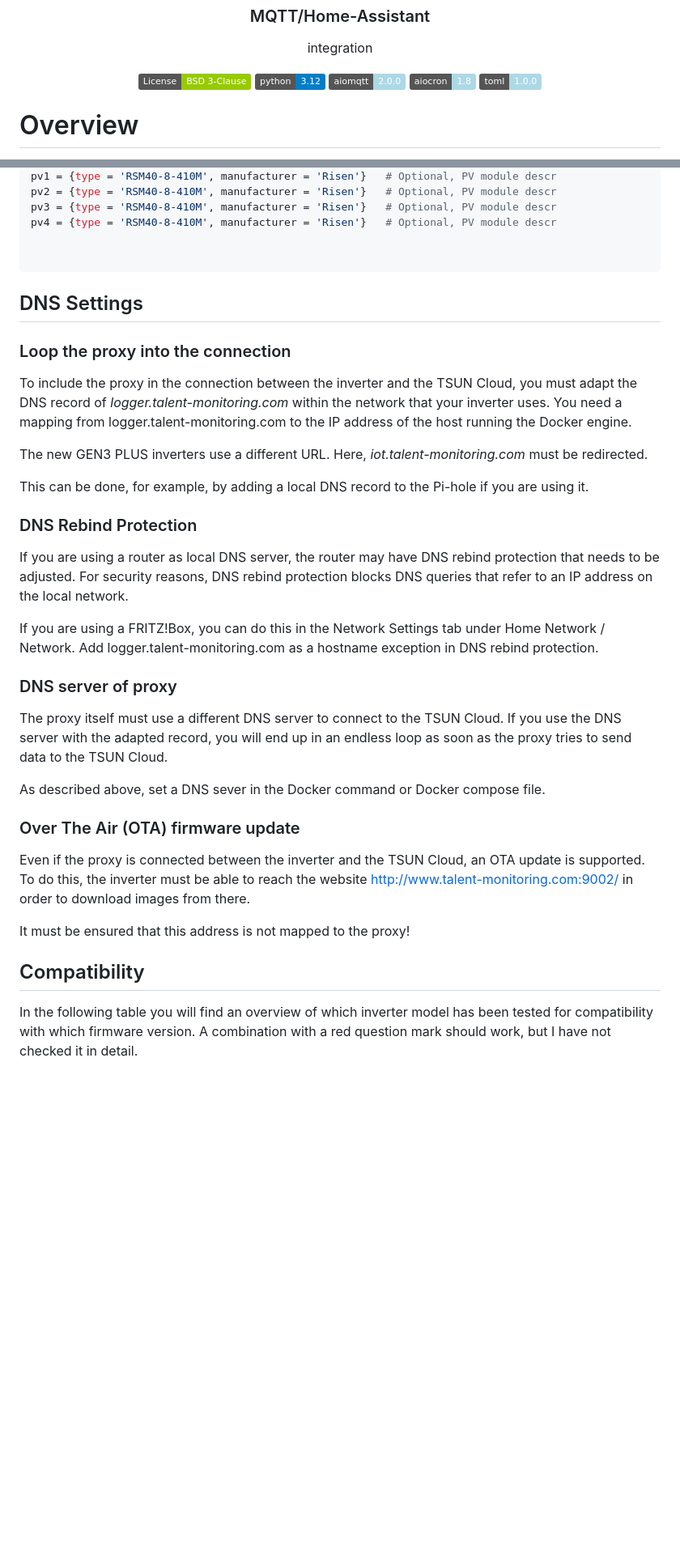
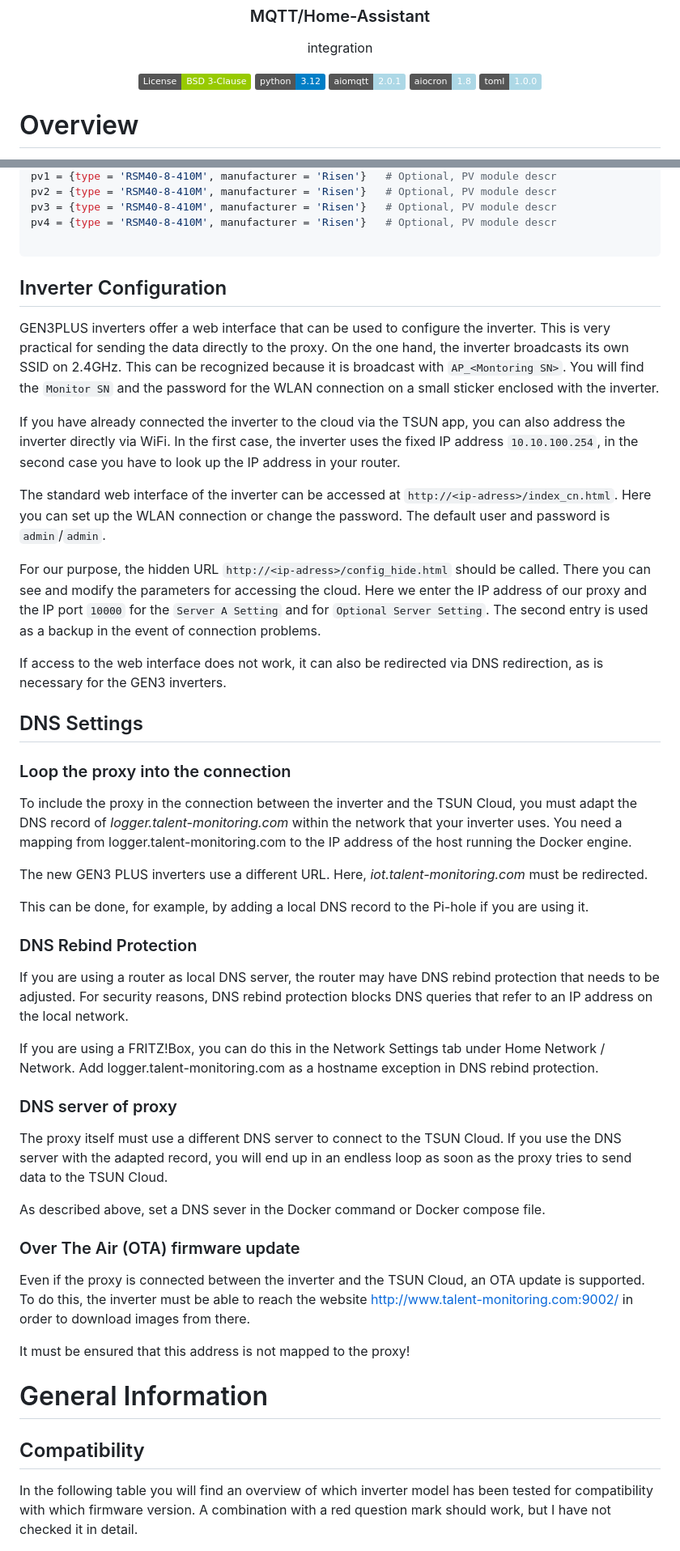
Before and after one commit to s-allius/tsun-gen3-proxy, a Markdown page: README.md, 2 parts joined by grey strips. Shown: that part at 81% size. GitHub-like rendering; badges without logos; blank space fills up the shorter version.

````diff
--- a/README.md
+++ b/README.md
@@ -7,12 +7,10 @@
 <p align="center">
     <a href="https://opensource.org/licenses/BSD-3-Clause"><img alt="License: BSD-3-Clause" src="https://img.shields.io/badge/License-BSD_3--Clause-green.svg"></a>
     <a href="https://www.python.org/downloads/release/python-3120/"><img alt="Supported Python versions" src="https://img.shields.io/badge/python-3.12-blue.svg"></a>
-    <a href="https://sbtinstruments.github.io/aiomqtt/introduction.html"><img alt="Supported aiomqtt versions" src="https://img.shields.io/badge/aiomqtt-2.0.0-lightblue.svg"></a>
+    <a href="https://sbtinstruments.github.io/aiomqtt/introduction.html"><img alt="Supported aiomqtt versions" src="https://img.shields.io/badge/aiomqtt-2.0.1-lightblue.svg"></a>
     <a href="https://libraries.io/pypi/aiocron"><img alt="Supported aiocron versions" src="https://img.shields.io/badge/aiocron-1.8-lightblue.svg"></a>
     <a href="https://toml.io/en/v1.0.0"><img alt="Supported toml versions" src="https://img.shields.io/badge/toml-1.0.0-lightblue.svg"></a>
-
 </p>
-
 
 # Overview
 
@@ -146,12 +165,24 @@ pv2 = {type = 'RSM40-8-410M', manufacturer = 'Risen'}   # Optional, PV module de
 pv3 = {type = 'RSM40-8-410M', manufacturer = 'Risen'}   # Optional, PV module descr
 pv4 = {type = 'RSM40-8-410M', manufacturer = 'Risen'}   # Optional, PV module descr
 
+```
 
-```
+## Inverter Configuration
+
+GEN3PLUS inverters offer a web interface that can be used to configure the inverter. This is very practical for sending the data directly to the proxy. On the one hand, the inverter broadcasts its own SSID on 2.4GHz. This can be recognized because it is broadcast with `AP_<Montoring SN>`. You will find the `Monitor SN` and the password for the WLAN connection on a small sticker enclosed with the inverter.
+
+If you have already connected the inverter to the cloud via the TSUN app, you can also address the inverter directly via WiFi. In the first case, the inverter uses the fixed IP address `10.10.100.254`, in the second case you have to look up the IP address in your router.
+
+The standard web interface of the inverter can be accessed at `http://<ip-adress>/index_cn.html`. Here you can set up the WLAN connection or change the password. The default user and password is `admin`/`admin`.
+
+For our purpose, the hidden URL `http://<ip-adress>/config_hide.html` should be called. There you can see and modify the parameters for accessing the cloud. Here we enter the IP address of our proxy and the IP port `10000` for the `Server A Setting` and for `Optional Server Setting`. The second entry is used as a backup in the event of connection problems.
+
+If access to the web interface does not work, it can also be redirected via DNS redirection, as is necessary for the GEN3 inverters.
 
 ## DNS Settings
 
 ### Loop the proxy into the connection
+
 To include the proxy in the connection between the inverter and the TSUN Cloud, you must adapt the DNS record of *logger.talent-monitoring.com* within the network that your inverter uses. You need a mapping from logger.talent-monitoring.com to the IP address of the host running the Docker engine.
 
 The new GEN3 PLUS inverters use a different URL. Here, *iot.talent-monitoring.com* must be redirected.
@@ -159,21 +190,27 @@ The new GEN3 PLUS inverters use a different URL. Here, *iot.talent-monitoring.co
 This can be done, for example, by adding a local DNS record to the Pi-hole if you are using it.
 
 ### DNS Rebind Protection
+
 If you are using a router as local DNS server, the router may have DNS rebind protection that needs to be adjusted. For security reasons, DNS rebind protection blocks DNS queries that refer to an IP address on the local network.
 
 If you are using a FRITZ!Box, you can do this in the Network Settings tab under Home Network / Network. Add logger.talent-monitoring.com as a hostname exception in DNS rebind protection.
 
 ### DNS server of proxy
+
 The proxy itself must use a different DNS server to connect to the TSUN Cloud. If you use the DNS server with the adapted record, you will end up in an endless loop as soon as the proxy tries to send data to the TSUN Cloud.
 
 As described above, set a DNS sever in the Docker command or Docker compose file.
 
 ### Over The Air (OTA) firmware update
-Even if the proxy is connected between the inverter and the TSUN Cloud, an OTA update is supported. To do this, the inverter must be able to reach the website http://www.talent-monitoring.com:9002/ in order to download images from there.
+
+Even if the proxy is connected between the inverter and the TSUN Cloud, an OTA update is supported. To do this, the inverter must be able to reach the website <http://www.talent-monitoring.com:9002/> in order to download images from there.
 
 It must be ensured that this address is not mapped to the proxy!
 
+# General Information
+
 ## Compatibility
+
 In the following table you will find an overview of which inverter model has been tested for compatibility with which firmware version.
 A combination with a red question mark should work, but I have not checked it in detail.
 
````
Also changed, not shown: other parts of README.md (+34 -12 lines).
